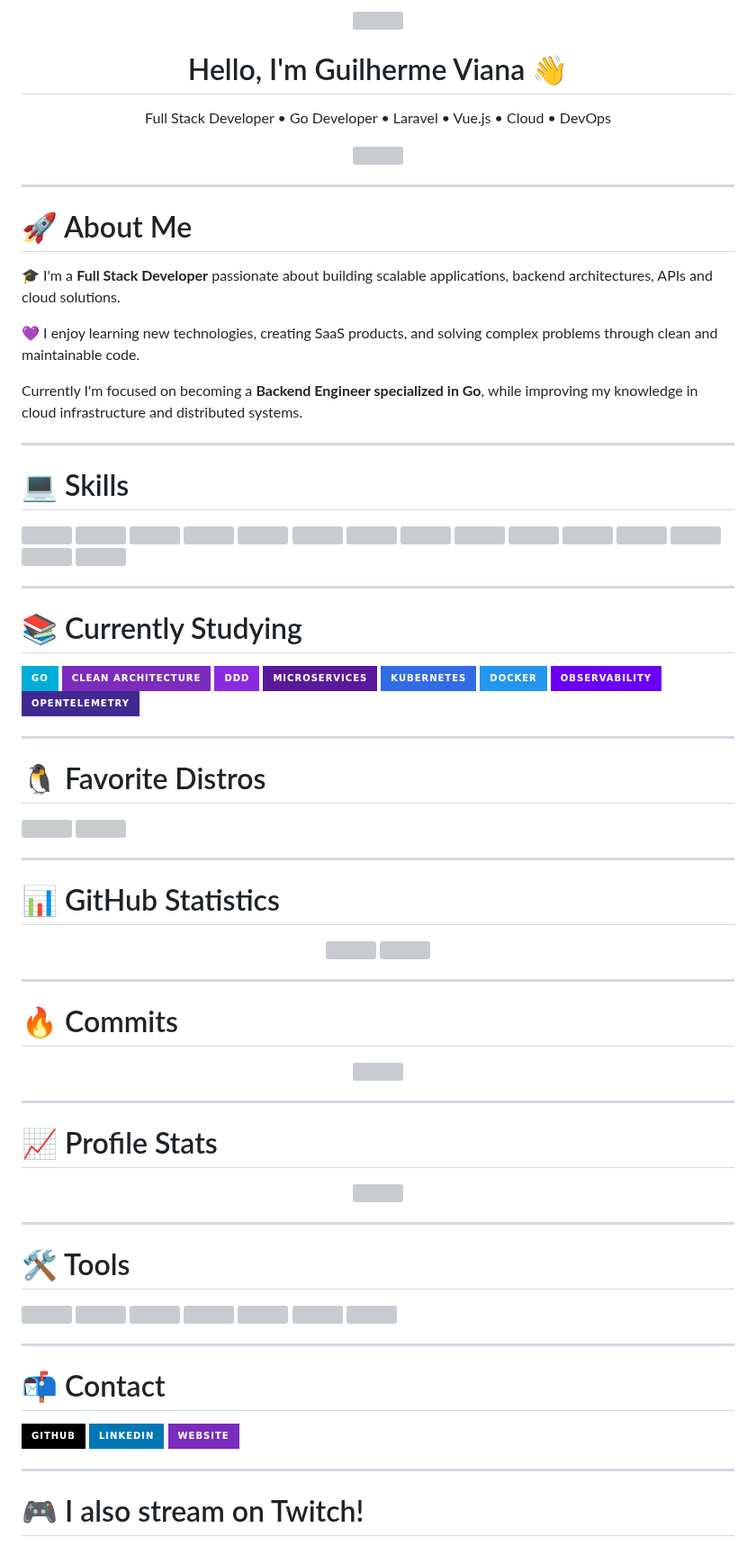
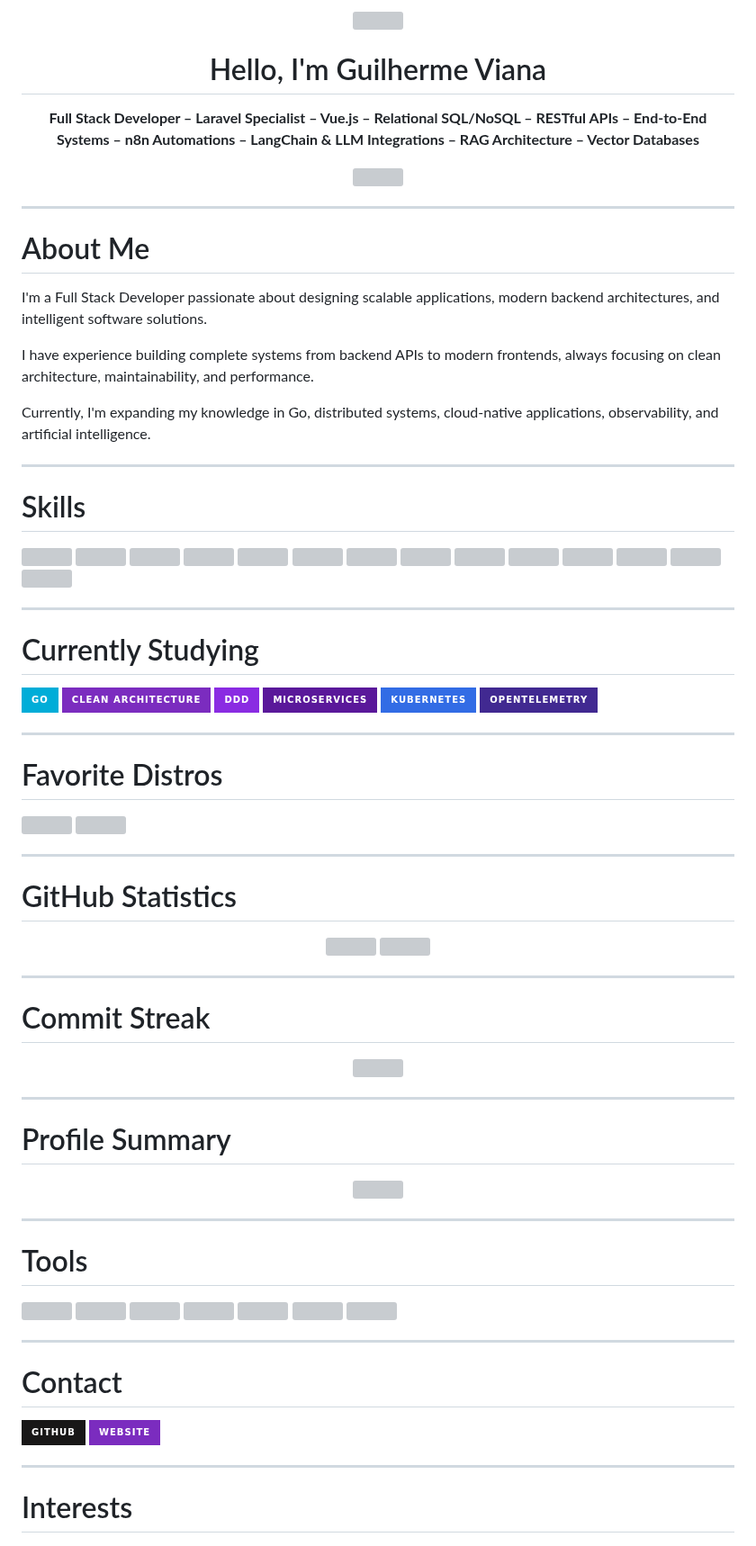
Before and after one commit to GuilhermeViana-22/GuilhermeViana-22, a Markdown page: README.md, the part around one of its changes. Shown at 90% size. Drawn GitHub-style; badges without logos; grey boxes are pictures that could not be loaded.

```diff
--- a/README.md
+++ b/README.md
@@ -1,2 +1,3 @@
 <!-- Animated Header -->
+
 <p align="center">
@@ -4,9 +5,9 @@
 </p>
 
-<h1 align="center">Hello, I'm Guilherme Viana 👋</h1>
+<h1 align="center">Hello, I'm Guilherme Viana</h1>
 
 <p align="center">
-Full Stack Developer • Go Developer • Laravel • Vue.js • Cloud • DevOps
+<strong>Full Stack Developer – Laravel Specialist – Vue.js – Relational SQL/NoSQL – RESTful APIs – End-to-End Systems – n8n Automations – LangChain & LLM Integrations – RAG Architecture – Vector Databases</strong>
 </p>
 
 <p align="center">
@@ -15,17 +16,17 @@ Full Stack Developer • Go Developer • Laravel • Vue.js • Cloud • DevOp
 
 ---
 
-# 🚀 About Me
+# About Me
 
-🎓 I'm a **Full Stack Developer** passionate about building scalable applications, backend architectures, APIs and cloud solutions.
+I'm a Full Stack Developer passionate about designing scalable applications, modern backend architectures, and intelligent software solutions.
 
-💜 I enjoy learning new technologies, creating SaaS products, and solving complex problems through clean and maintainable code.
+I have experience building complete systems from backend APIs to modern frontends, always focusing on clean architecture, maintainability, and performance.
 
-Currently I'm focused on becoming a **Backend Engineer specialized in Go**, while improving my knowledge in cloud infrastructure and distributed systems.
+Currently, I'm expanding my knowledge in Go, distributed systems, cloud-native applications, observability, and artificial intelligence.
 
 ---
 
-# 💻 Skills
+# Skills
 
 <p>
 
@@ -34,11 +33,6 @@ Currently I'm focused on becoming a **Backend Engineer specialized in Go**, whil
 <img src="https://skillicons.dev/icons?i=php"/>
-
 <img src="https://skillicons.dev/icons?i=laravel"/>
-
 <img src="https://skillicons.dev/icons?i=vue"/>
-
 <img src="https://skillicons.dev/icons?i=typescript"/>
-
 <img src="https://skillicons.dev/icons?i=javascript"/>
-
 <img src="https://skillicons.dev/icons?i=tailwind"/>
@@ -54,16 +43,13 @@ Currently I'm focused on becoming a **Backend Engineer specialized in Go**, whil
 <img src="https://skillicons.dev/icons?i=linux"/>
-
 <img src="https://skillicons.dev/icons?i=git"/>
-
 <img src="https://skillicons.dev/icons?i=github"/>
-
 <img src="https://skillicons.dev/icons?i=figma"/>
 
 </p>
 
 ---
 
-# 📚 Currently Studying
+# Currently Studying
 
 <p>
 
@@ -77,29 +63,24 @@ Currently I'm focused on becoming a **Backend Engineer specialized in Go**, whil
 
 <img src="https://img.shields.io/badge/Kubernetes-326CE5?style=for-the-badge&logo=kubernetes&logoColor=white"/>
 
-<img src="https://img.shields.io/badge/Docker-2496ED?style=for-the-badge&logo=docker&logoColor=white"/>
-
-<img src="https://img.shields.io/badge/Observability-6A00F4?style=for-the-badge"/>
-
 <img src="https://img.shields.io/badge/OpenTelemetry-412991?style=for-the-badge"/>
 
 </p>
 
 ---
 
-# 🐧 Favorite Distros
+# Favorite Distros
 
 <p>
 
 <img src="https://skillicons.dev/icons?i=ubuntu"/>
-
 <img src="https://skillicons.dev/icons?i=debian"/>
 
 </p>
 
 ---
 
-# 📊 GitHub Statistics
+# GitHub Statistics
 
 <p align="center">
 
@@ -111,7 +92,7 @@ Currently I'm focused on becoming a **Backend Engineer specialized in Go**, whil
 
 ---
 
-# 🔥 Commits
+# Commit Streak
 
 <p align="center">
 
@@ -121,7 +102,7 @@ Currently I'm focused on becoming a **Backend Engineer specialized in Go**, whil
 
 ---
 
-# 📈 Profile Stats
+# Profile Summary
 
 <p align="center">
 
@@ -131,7 +112,7 @@ Currently I'm focused on becoming a **Backend Engineer specialized in Go**, whil
 
 ---
 
-# 🛠 Tools
+# Tools
 
 <p>
 
@@ -144,25 +122,18 @@ Currently I'm focused on becoming a **Backend Engineer specialized in Go**, whil
 <img src="https://skillicons.dev/icons?i=postman"/>
-
 <img src="https://skillicons.dev/icons?i=docker"/>
-
 <img src="https://skillicons.dev/icons?i=linux"/>
-
 <img src="https://skillicons.dev/icons?i=git"/>
 
 </p>
 
 ---
 
-# 📬 Contact
+# Contact
 
 <p>
 
 <a href="https://github.com/GuilhermeViana-22">
-<img src="https://img.shields.io/badge/GitHub-000?style=for-the-badge&logo=github"/>
-</a>
-
-<a href="https://www.linkedin.com">
-<img src="https://img.shields.io/badge/LinkedIn-0077B5?style=for-the-badge&logo=linkedin"/>
+<img src="https://img.shields.io/badge/GitHub-181717?style=for-the-badge&logo=github"/>
 </a>
 
 <a href="https://guilhermeviana.com">
@@ -173,5 +144,5 @@ Currently I'm focused on becoming a **Backend Engineer specialized in Go**, whil
 
 ---
 
-# 🎮 I also stream on Twitch!
+# Interests
 
```
Also changed, not shown: other parts of README.md (+14 -39 lines).
